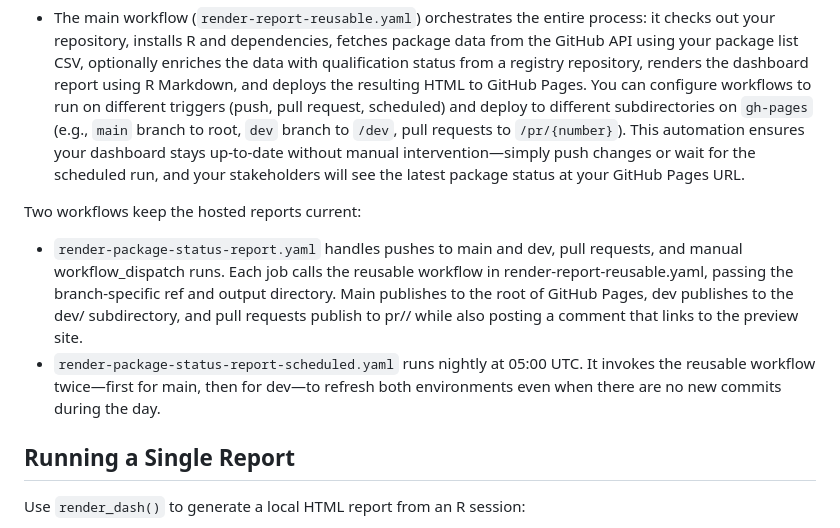
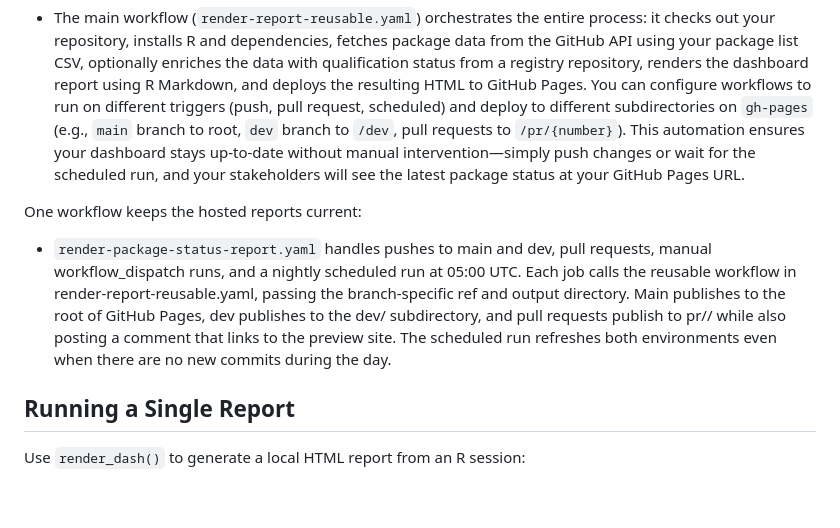
Before and after one commit to Gilead-BioStats/gh.dash, a Markdown page: README.md, the part around the change. Drawn GitHub-style; blank space fills up the shorter version.

Commit message:
Update README.md
Co-authored-by: Copilot <175728472+Copilot@users.noreply.github.com>

```diff
--- a/README.md
+++ b/README.md
@@ -15,10 +15,8 @@ The {gh.dash} repo automatically runs a sample report for tidyverse packages, bu
 The {gh.dash} package includes reusable GitHub Actions workflows that automate report generation and deployment.
 - The main workflow (`render-report-reusable.yaml`) orchestrates the entire process: it checks out your repository, installs R and dependencies, fetches package data from the GitHub API using your package list CSV, optionally enriches the data with qualification status from a registry repository, renders the dashboard report using R Markdown, and deploys the resulting HTML to GitHub Pages. You can configure workflows to run on different triggers (push, pull request, scheduled) and deploy to different subdirectories on `gh-pages` (e.g., `main` branch to root, `dev` branch to `/dev`, pull requests to `/pr/{number}`). This automation ensures your dashboard stays up-to-date without manual intervention—simply push changes or wait for the scheduled run, and your stakeholders will see the latest package status at your GitHub Pages URL.
 
-Two workflows keep the hosted reports current:
-- `render-package-status-report.yaml` handles pushes to main and dev, pull requests, and manual workflow_dispatch runs. Each job calls the reusable workflow in render-report-reusable.yaml, passing the branch-specific ref and output directory. Main publishes to the root of GitHub Pages, dev publishes to the dev/ subdirectory, and pull requests publish to pr/<number>/ while also posting a comment that links to the preview site.
-- `render-package-status-report-scheduled.yaml` runs nightly at 05:00 UTC. It invokes the reusable workflow twice—first for main, then for dev—to refresh both environments even when there are no new commits during the day.
-
+One workflow keeps the hosted reports current:
+- `render-package-status-report.yaml` handles pushes to main and dev, pull requests, manual workflow_dispatch runs, and a nightly scheduled run at 05:00 UTC. Each job calls the reusable workflow in render-report-reusable.yaml, passing the branch-specific ref and output directory. Main publishes to the root of GitHub Pages, dev publishes to the dev/ subdirectory, and pull requests publish to pr/<number>/ while also posting a comment that links to the preview site. The scheduled run refreshes both environments even when there are no new commits during the day.
 ## Running a Single Report
 
 Use `render_dash()` to generate a local HTML report from an R session:
```
